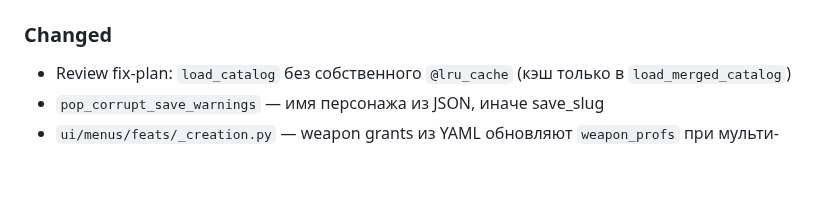
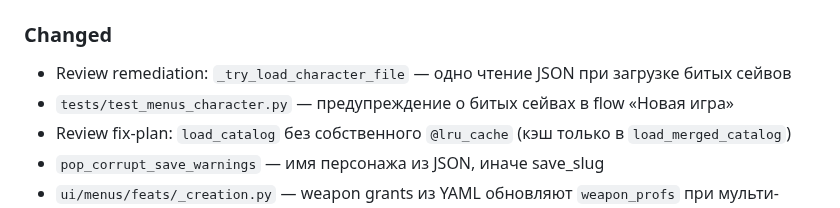
Before and after one commit to discipleartem/dnd_mud, a Markdown page: docs/CHANGELOG.md, the part around the change. Rendered like a GitHub page; blank space fills up the shorter version.

Commit message:
docs: note review remediation for save load and new game test
Co-authored-by: Cursor <cursoragent@cursor.com>

```diff
--- a/docs/CHANGELOG.md
+++ b/docs/CHANGELOG.md
@@ -11,6 +11,8 @@
 - `ui/menus/_creation_handlers.py`, `_creation_navigation.py`, `_creation_finalize.py`, `_creation_state.py`
 
 ### Changed
+- Review remediation: `_try_load_character_file` — одно чтение JSON при загрузке битых сейвов
+- `tests/test_menus_character.py` — предупреждение о битых сейвах в flow «Новая игра»
 - Review fix-plan: `load_catalog` без собственного `@lru_cache` (кэш только в `load_merged_catalog`)
 - `pop_corrupt_save_warnings` — имя персонажа из JSON, иначе save_slug
 - `ui/menus/feats/_creation.py` — weapon grants из YAML обновляют `weapon_profs` при мульти-выборе черт
```
